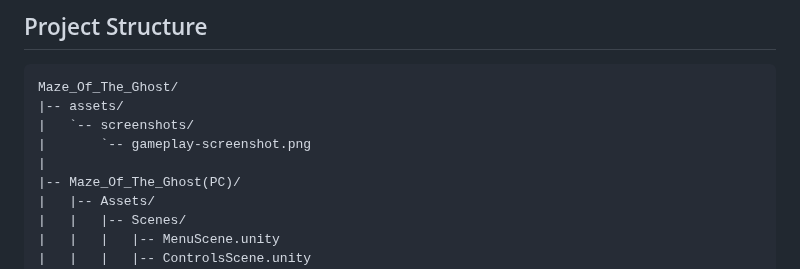
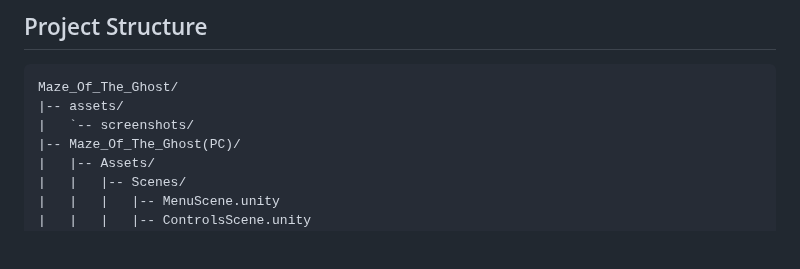
Before and after one commit to AFurkanOcel/Maze_Of_The_Ghost, a Markdown page: README.md, the part around one of its changes. Drawn GitHub-style; blank space fills up the shorter version.

Commit message:
Remove unused directory structure from README

```diff
--- a/README.md
+++ b/README.md
@@ -51,8 +51,6 @@ Build outputs are intentionally excluded from the repository. Desktop builds sho
 Maze_Of_The_Ghost/
 |-- assets/
 |   `-- screenshots/
-|       `-- gameplay-screenshot.png
-|
 |-- Maze_Of_The_Ghost(PC)/
 |   |-- Assets/
 |   |   |-- Scenes/
```
Also changed, not shown: other parts of README.md (+0 -2 lines).
